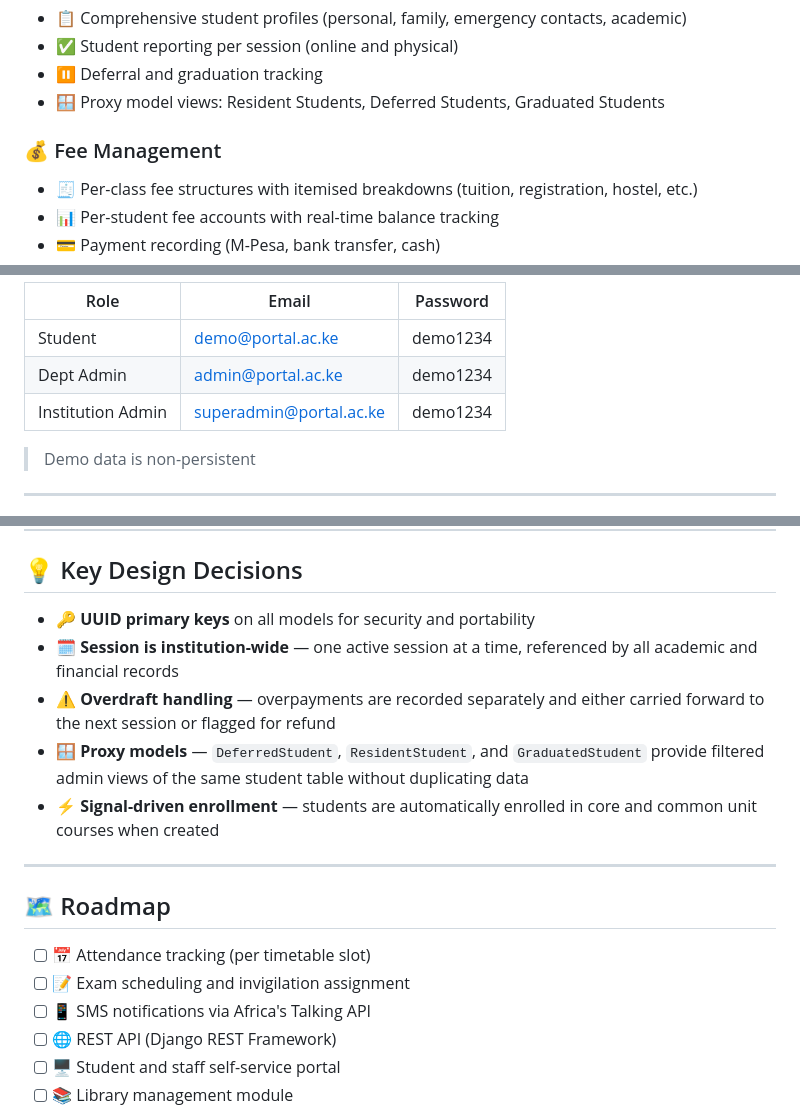
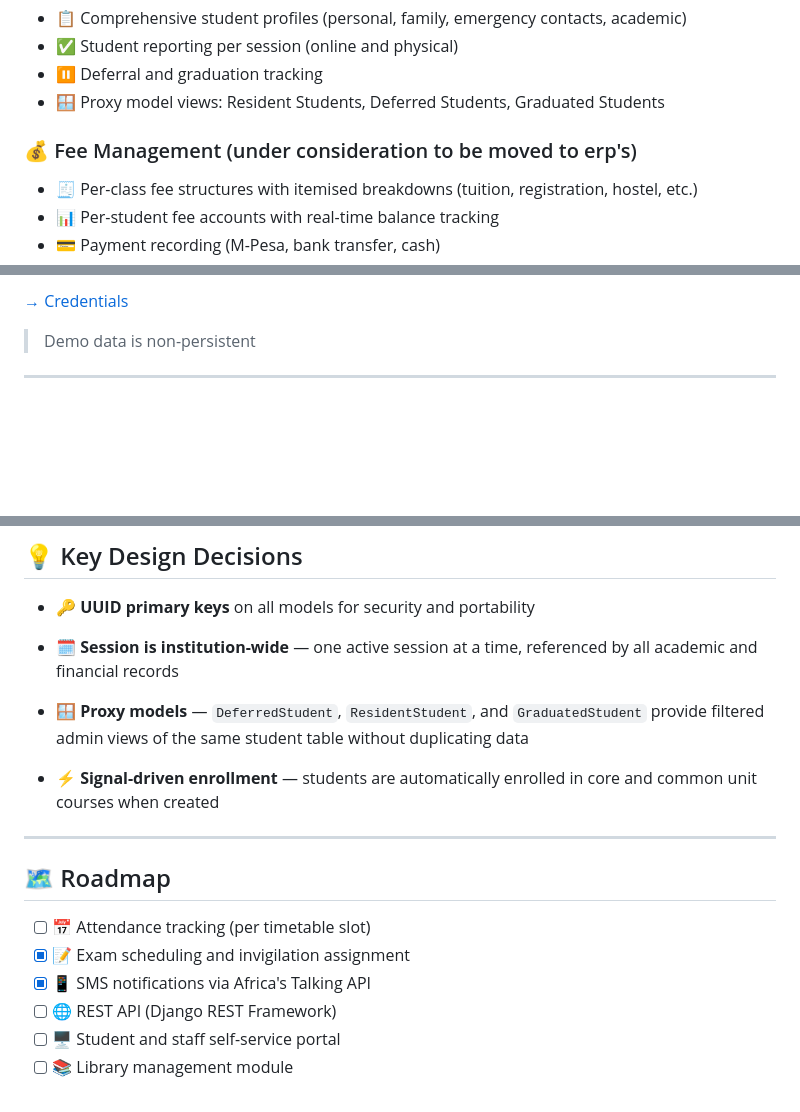
Before and after one commit to thelaughingbett/Naet, a Markdown page: README.md, 3 parts joined by grey strips. Rendered like a GitHub page; blank space fills up the shorter version.

```diff
--- a/README.md
+++ b/README.md
@@ -31,7 +31,7 @@
 - ⏸️ Deferral and graduation tracking
 - 🪟 Proxy model views: Resident Students, Deferred Students, Graduated Students
 
-### 💰 Fee Management
+### 💰 Fee Management (under consideration to be moved to erp's)
 
 - 🧾 Per-class fee structures with itemised breakdowns (tuition, registration, hostel, etc.)
 - 📊 Per-student fee accounts with real-time balance tracking
@@ -189,9 +189,5 @@ python manage.py runserver
 
-| Role              | Email                   | Password |
-| ----------------- | ----------------------- | -------- |
-| Student           | demo@portal.ac.ke       | demo1234 |
-| Dept Admin        | admin@portal.ac.ke      | demo1234 |
-| Institution Admin | superadmin@portal.ac.ke | demo1234 |
+[→ Credentials](./credentials.txt)
 
 > Demo data is non-persistent
 
@@ -216,7 +212,7 @@ Role-based access is enforced automatically:
 
 - 🔑 **UUID primary keys** on all models for security and portability
 - 🗓️ **Session is institution-wide** — one active session at a time, referenced by all academic and financial records
-- ⚠️ **Overdraft handling** — overpayments are recorded separately and either carried forward to the next session or flagged for refund
+
 - 🪟 **Proxy models** — `DeferredStudent`, `ResidentStudent`, and `GraduatedStudent` provide filtered admin views of the same student table without duplicating data
 - ⚡ **Signal-driven enrollment** — students are automatically enrolled in core and common unit courses when created
 
@@ -225,8 +221,8 @@ Role-based access is enforced automatically:
 ## 🗺️ Roadmap
 
 - [ ] 📅 Attendance tracking (per timetable slot)
-- [ ] 📝 Exam scheduling and invigilation assignment
-- [ ] 📱 SMS notifications via Africa's Talking API
+- [x] 📝 Exam scheduling and invigilation assignment
+- [x] 📱 SMS notifications via Africa's Talking API
 - [ ] 🌐 REST API (Django REST Framework)
 - [ ] 🖥️ Student and staff self-service portal
 - [ ] 📚 Library management module
```
Also changed, not shown: other parts of README.md (+1 -1 lines), docs/PerformanceTechnicalDecisions.md (+2 -11 lines), docs/models.md (+2 -1 lines).
